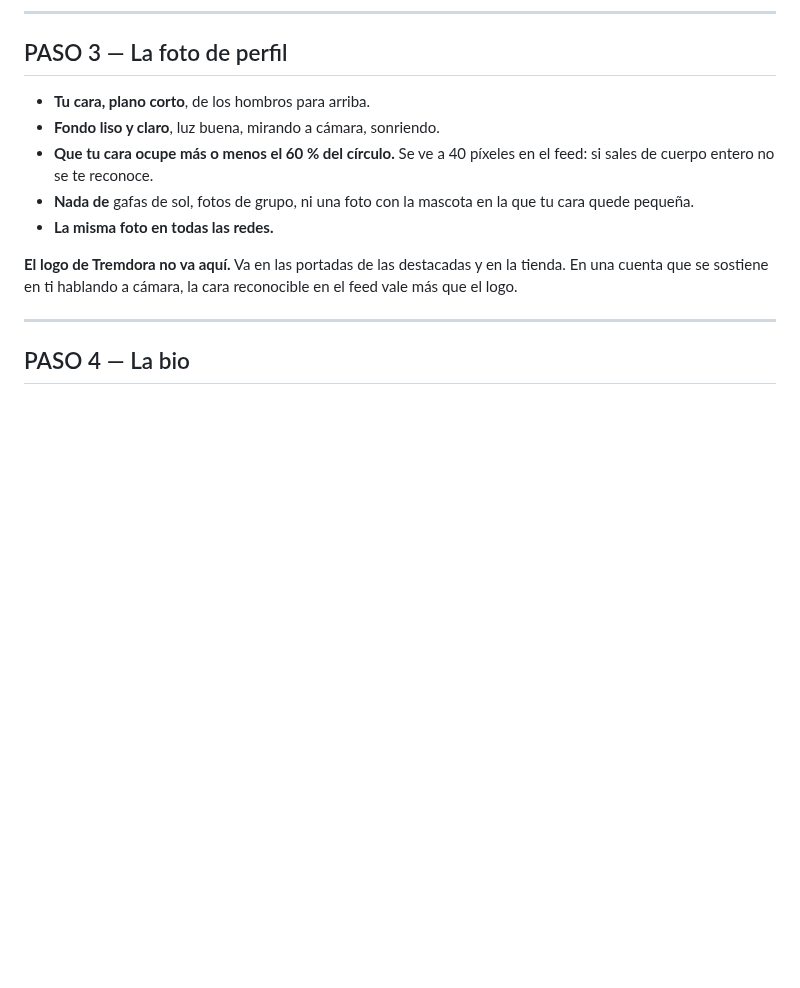
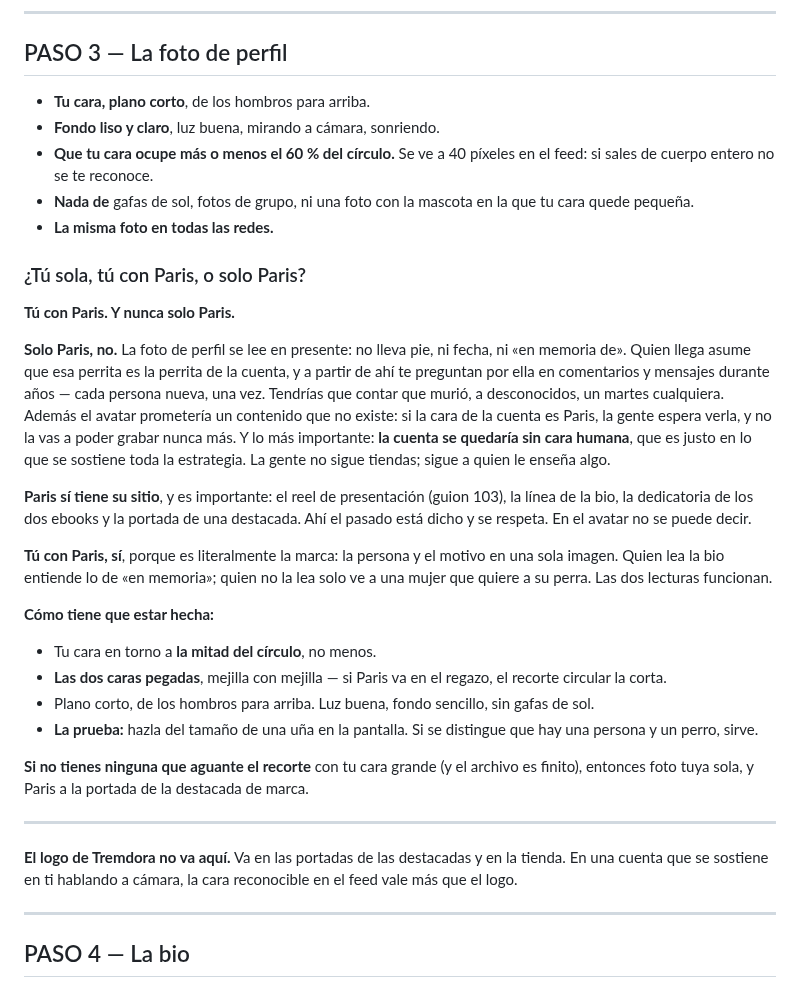
Before and after one commit to GrowthboostMKG/Tremdora-proyect, a Markdown page: estrategia-reels/07-MONTAR-EL-PERFIL.md, the part around the change. Drawn GitHub-style; blank space fills up the shorter version.

Commit message:
Resolver la foto de perfil: ella con Paris, nunca solo Paris
La guía solo decía lo que no hacer. Ahora resuelve la pregunta.

Solo Paris queda descartado por tres motivos: la foto de perfil se lee
en presente y no admite contexto, así que llevaría a que le pregunten
por una perra que murió durante años; prometería un contenido que no
puede existir, porque no se la puede volver a grabar; y dejaría la
cuenta sin cara humana, que es en lo que se sostiene toda la estrategia.

Paris tiene su sitio donde el pasado se puede decir: el reel de
presentación, la bio, la dedicatoria de los dos ebooks y la portada de
una destacada.

Se añaden las condiciones del recorte circular y la salida si ninguna
foto del archivo aguanta con su cara grande.

Co-Authored-By: Claude Opus 5 <noreply@anthropic.com>
Claude-Session: https://claude.ai/code/session_013UihhFkfFKe9d4bKiD575v

```diff
--- a/estrategia-reels/07-MONTAR-EL-PERFIL.md
+++ b/estrategia-reels/07-MONTAR-EL-PERFIL.md
@@ -57,6 +57,40 @@ Tu nombre va en la bio, no aquí. Aquí van las palabras por las que quieres que
 - **Que tu cara ocupe más o menos el 60 % del círculo.** Se ve a 40 píxeles en el feed: si sales de cuerpo entero no se te reconoce.
 - **Nada de** gafas de sol, fotos de grupo, ni una foto con la mascota en la que tu cara quede pequeña.
 - **La misma foto en todas las redes.**
+
+### ¿Tú sola, tú con Paris, o solo Paris?
+
+**Tú con Paris. Y nunca solo Paris.**
+
+**Solo Paris, no.** La foto de perfil se lee en presente: no lleva pie, ni fecha, ni
+«en memoria de». Quien llega asume que esa perrita es la perrita de la cuenta, y a
+partir de ahí te preguntan por ella en comentarios y mensajes durante años — cada
+persona nueva, una vez. Tendrías que contar que murió, a desconocidos, un martes
+cualquiera. Además el avatar prometería un contenido que no existe: si la cara de la
+cuenta es Paris, la gente espera verla, y no la vas a poder grabar nunca más. Y lo
+más importante: **la cuenta se quedaría sin cara humana**, que es justo en lo que se
+sostiene toda la estrategia. La gente no sigue tiendas; sigue a quien le enseña algo.
+
+**Paris sí tiene su sitio**, y es importante: el reel de presentación (guion 103), la
+línea de la bio, la dedicatoria de los dos ebooks y la portada de una destacada. Ahí
+el pasado está dicho y se respeta. En el avatar no se puede decir.
+
+**Tú con Paris, sí**, porque es literalmente la marca: la persona y el motivo en una
+sola imagen. Quien lea la bio entiende lo de «en memoria»; quien no la lea solo ve a
+una mujer que quiere a su perra. Las dos lecturas funcionan.
+
+**Cómo tiene que estar hecha:**
+- Tu cara en torno a **la mitad del círculo**, no menos.
+- **Las dos caras pegadas**, mejilla con mejilla — si Paris va en el regazo, el
+  recorte circular la corta.
+- Plano corto, de los hombros para arriba. Luz buena, fondo sencillo, sin gafas de sol.
+- **La prueba:** hazla del tamaño de una uña en la pantalla. Si se distingue que hay
+  una persona y un perro, sirve.
+
+**Si no tienes ninguna que aguante el recorte** con tu cara grande (y el archivo es
+finito), entonces foto tuya sola, y Paris a la portada de la destacada de marca.
+
+---
 
 **El logo de Tremdora no va aquí.** Va en las portadas de las destacadas y en la tienda. En una cuenta que se sostiene en ti hablando a cámara, la cara reconocible en el feed vale más que el logo.
 
```
